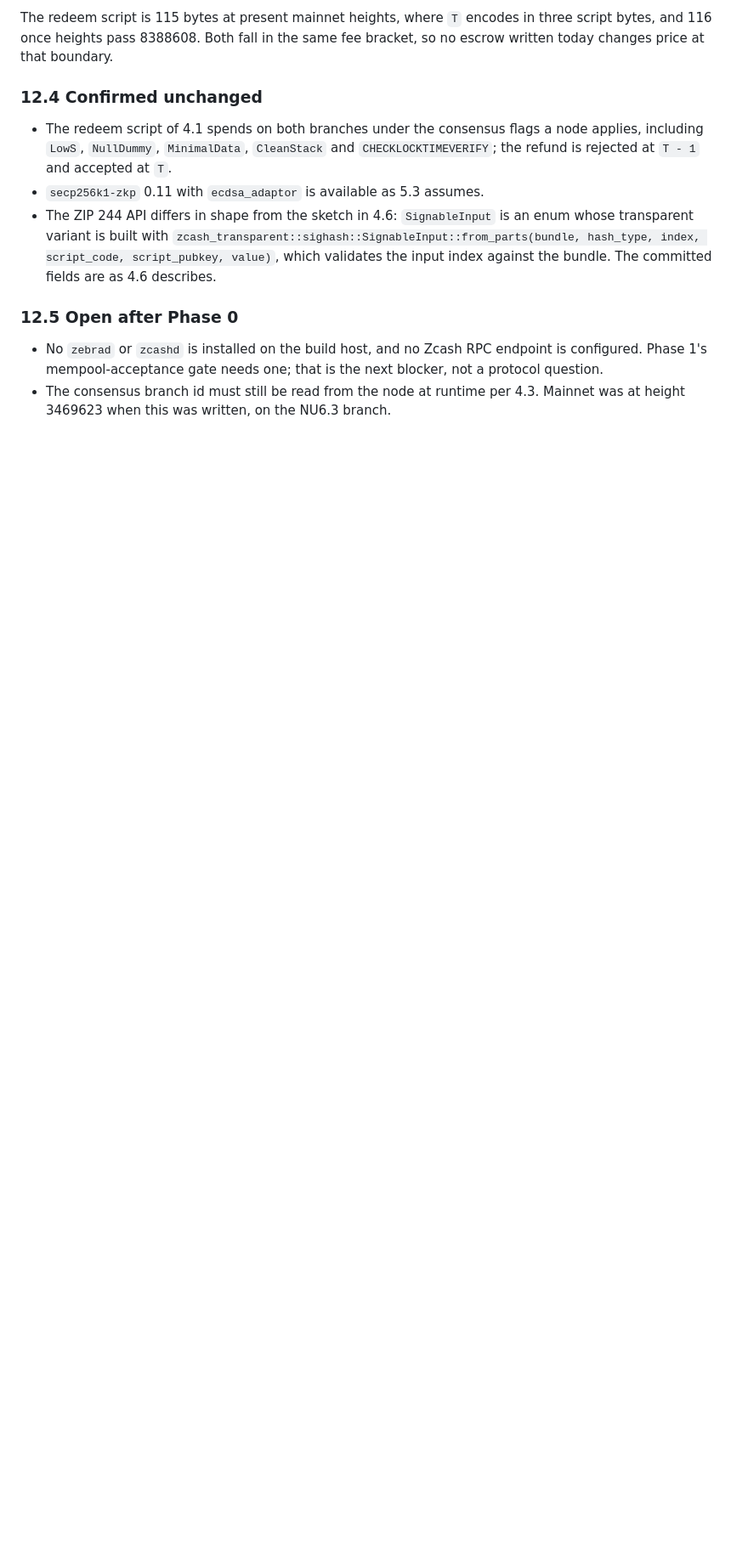
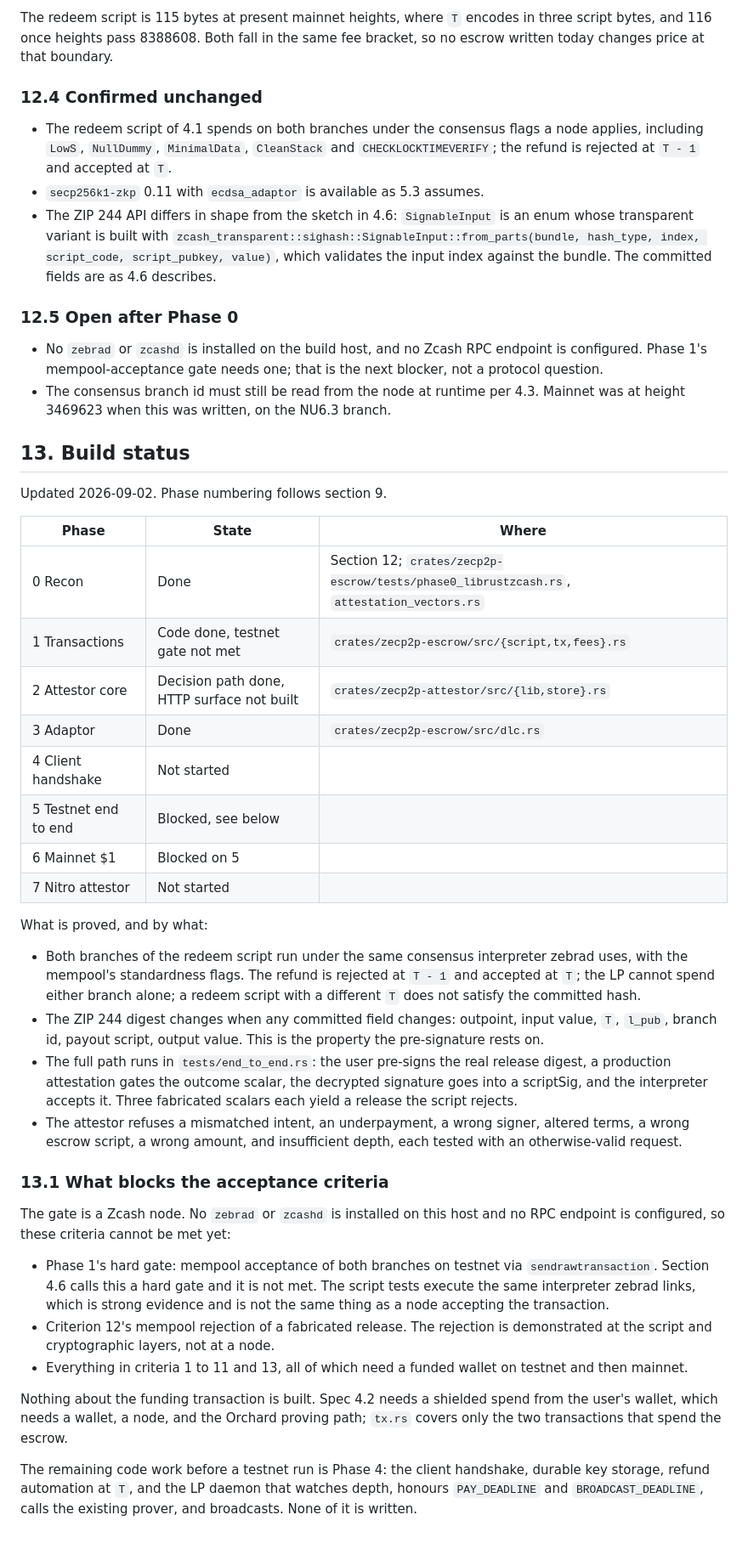
Before and after one commit to jaybutera/zpay, a Markdown page: specs/zec-native-escrow.md, the part around the change. Shown at 85% size. Drawn GitHub-style; blank space fills up the shorter version.

Commit message:
Record what is proved, and name the node that blocks the rest
Three of the four phases with code are done. What is not done is the part
that needs a Zcash node, and there is no zebrad on this host - so Phase 1's
mempool gate and criterion 12's mempool rejection are unmet, whatever the
script tests show. The funding transaction does not exist at all.

```diff
--- a/specs/zec-native-escrow.md
+++ b/specs/zec-native-escrow.md
@@ -594,3 +594,58 @@ bracket, so no escrow written today changes price at that boundary.
   the next blocker, not a protocol question.
 - The consensus branch id must still be read from the node at runtime per 4.3.
   Mainnet was at height 3469623 when this was written, on the NU6.3 branch.
+
+## 13. Build status
+
+Updated 2026-09-02. Phase numbering follows section 9.
+
+| Phase | State | Where |
+|---|---|---|
+| 0 Recon | Done | Section 12; `crates/zecp2p-escrow/tests/phase0_librustzcash.rs`, `attestation_vectors.rs` |
+| 1 Transactions | Code done, testnet gate not met | `crates/zecp2p-escrow/src/{script,tx,fees}.rs` |
+| 2 Attestor core | Decision path done, HTTP surface not built | `crates/zecp2p-attestor/src/{lib,store}.rs` |
+| 3 Adaptor | Done | `crates/zecp2p-escrow/src/dlc.rs` |
+| 4 Client handshake | Not started | |
+| 5 Testnet end to end | Blocked, see below | |
+| 6 Mainnet $1 | Blocked on 5 | |
+| 7 Nitro attestor | Not started | |
+
+What is proved, and by what:
+
+- Both branches of the redeem script run under the same consensus interpreter
+  zebrad uses, with the mempool's standardness flags. The refund is rejected at
+  `T - 1` and accepted at `T`; the LP cannot spend either branch alone; a
+  redeem script with a different `T` does not satisfy the committed hash.
+- The ZIP 244 digest changes when any committed field changes: outpoint, input
+  value, `T`, `l_pub`, branch id, payout script, output value. This is the
+  property the pre-signature rests on.
+- The full path runs in `tests/end_to_end.rs`: the user pre-signs the real
+  release digest, a production attestation gates the outcome scalar, the
+  decrypted signature goes into a scriptSig, and the interpreter accepts it.
+  Three fabricated scalars each yield a release the script rejects.
+- The attestor refuses a mismatched intent, an underpayment, a wrong signer,
+  altered terms, a wrong escrow script, a wrong amount, and insufficient depth,
+  each tested with an otherwise-valid request.
+
+### 13.1 What blocks the acceptance criteria
+
+The gate is a Zcash node. No `zebrad` or `zcashd` is installed on this host and
+no RPC endpoint is configured, so these criteria cannot be met yet:
+
+- Phase 1's hard gate: mempool acceptance of both branches on testnet via
+  `sendrawtransaction`. Section 4.6 calls this a hard gate and it is not met.
+  The script tests execute the same interpreter zebrad links, which is strong
+  evidence and is not the same thing as a node accepting the transaction.
+- Criterion 12's mempool rejection of a fabricated release. The rejection is
+  demonstrated at the script and cryptographic layers, not at a node.
+- Everything in criteria 1 to 11 and 13, all of which need a funded wallet on
+  testnet and then mainnet.
+
+Nothing about the funding transaction is built. Spec 4.2 needs a shielded spend
+from the user's wallet, which needs a wallet, a node, and the Orchard proving
+path; `tx.rs` covers only the two transactions that spend the escrow.
+
+The remaining code work before a testnet run is Phase 4: the client handshake,
+durable key storage, refund automation at `T`, and the LP daemon that watches
+depth, honours `PAY_DEADLINE` and `BROADCAST_DEADLINE`, calls the existing
+prover, and broadcasts. None of it is written.
```
